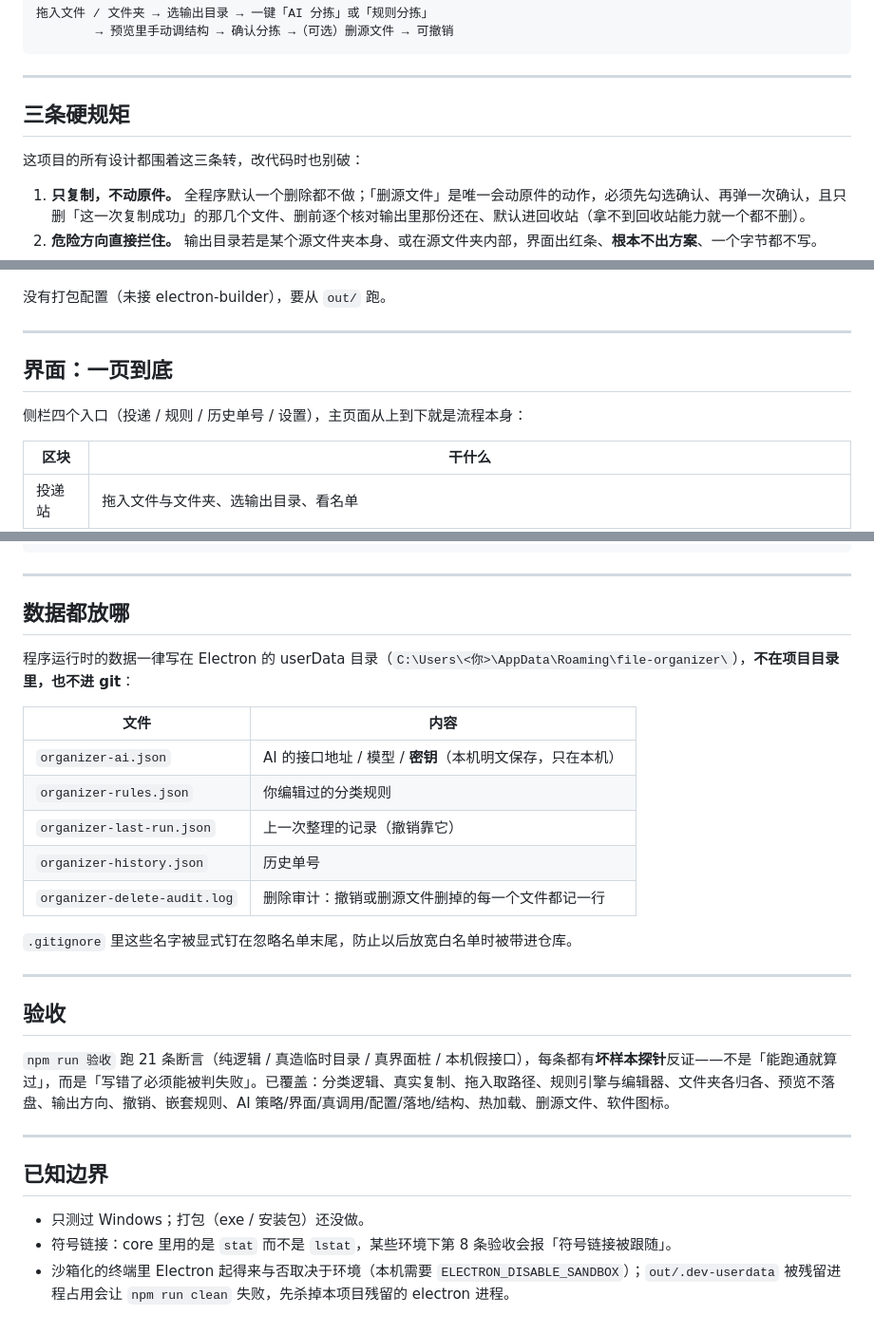
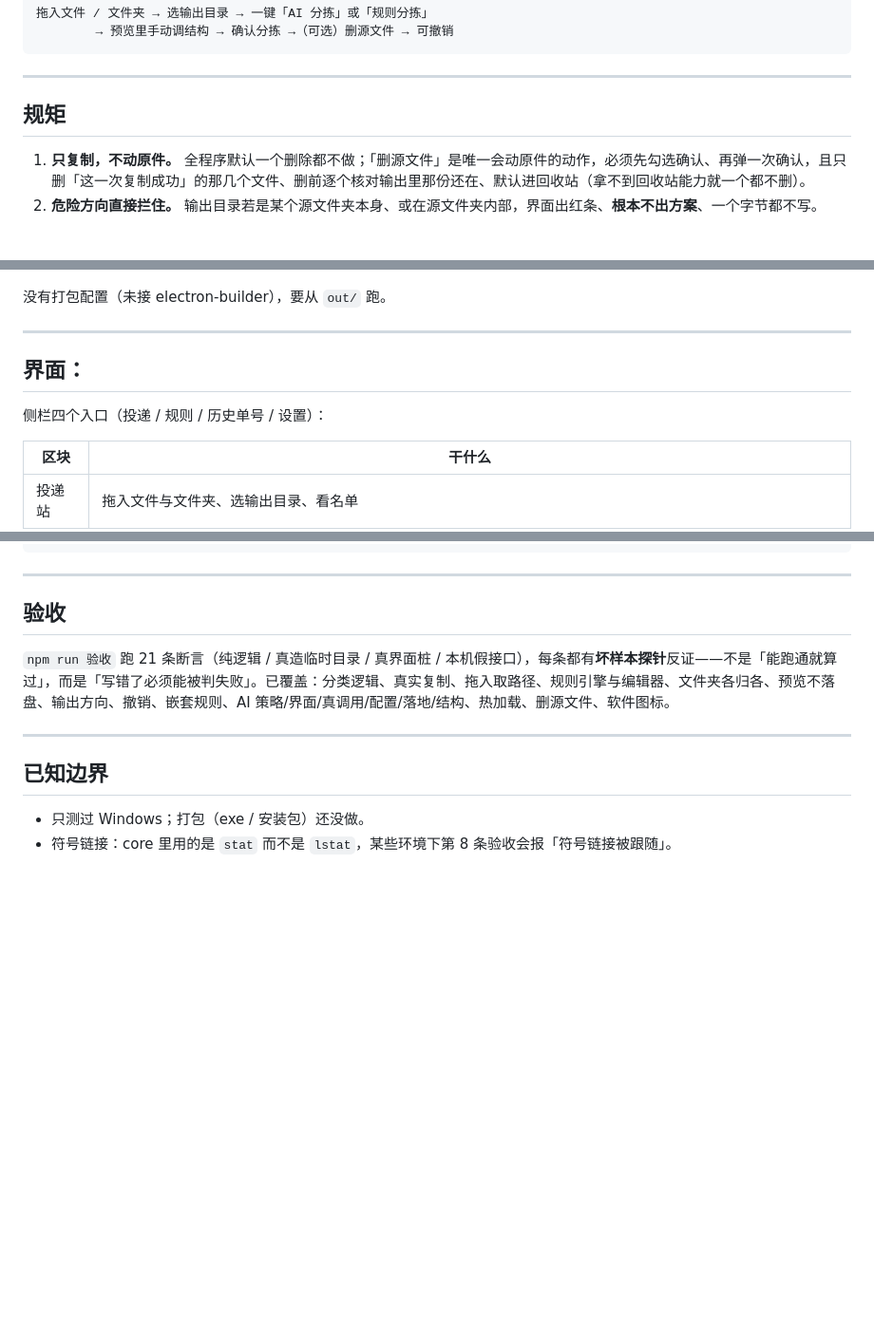
Before and after one commit to yangssss163/file-classify-system, a Markdown page: README.md, 3 parts joined by grey strips. Shown at 95% size. GitHub-like rendering; blank space fills up the shorter version.

```diff
--- a/README.md
+++ b/README.md
@@ -9,9 +9,7 @@
 
 ---
 
-## 三条硬规矩
-
-这项目的所有设计都围着这三条转，改代码时也别破：
+## 规矩
 
 1. **只复制，不动原件。** 全程序默认一个删除都不做；「删源文件」是唯一会动原件的动作，必须先勾选确认、再弹一次确认，且只删「这一次复制成功」的那几个文件、删前逐个核对输出里那份还在、默认进回收站（拿不到回收站能力就一个都不删）。
 2. **危险方向直接拦住。** 输出目录若是某个源文件夹本身、或在源文件夹内部，界面出红条、**根本不出方案**、一个字节都不写。
@@ -36,9 +34,9 @@ npm run 验收    # 跑全部 21 条验收（PowerShell）
 
 ---
 
-## 界面：一页到底
+## 界面：
 
-侧栏四个入口（投递 / 规则 / 历史单号 / 设置），主页面从上到下就是流程本身：
+侧栏四个入口（投递 / 规则 / 历史单号 / 设置）：
 
 | 区块 | 干什么 |
 | --- | --- |
@@ -72,21 +70,6 @@ ENGINEERING-LOG.md  逐片的工程记录（为什么这么改、踩过什么坑
 
 ---
 
-## 数据都放哪
-
-程序运行时的数据一律写在 Electron 的 userData 目录（`C:\Users\<你>\AppData\Roaming\file-organizer\`），**不在项目目录里，也不进 git**：
-
-| 文件 | 内容 |
-| --- | --- |
-| `organizer-ai.json` | AI 的接口地址 / 模型 / **密钥**（本机明文保存，只在本机） |
-| `organizer-rules.json` | 你编辑过的分类规则 |
-| `organizer-last-run.json` | 上一次整理的记录（撤销靠它） |
-| `organizer-history.json` | 历史单号 |
-| `organizer-delete-audit.log` | 删除审计：撤销或删源文件删掉的每一个文件都记一行 |
-
-`.gitignore` 里这些名字被显式钉在忽略名单末尾，防止以后放宽白名单时被带进仓库。
-
----
 
 ## 验收
 
@@ -98,4 +81,3 @@ ENGINEERING-LOG.md  逐片的工程记录（为什么这么改、踩过什么坑
 
 - 只测过 Windows；打包（exe / 安装包）还没做。
 - 符号链接：core 里用的是 `stat` 而不是 `lstat`，某些环境下第 8 条验收会报「符号链接被跟随」。
-- 沙箱化的终端里 Electron 起得来与否取决于环境（本机需要 `ELECTRON_DISABLE_SANDBOX`）；`out/.dev-userdata` 被残留进程占用会让 `npm run clean` 失败，先杀掉本项目残留的 electron 进程。
```
